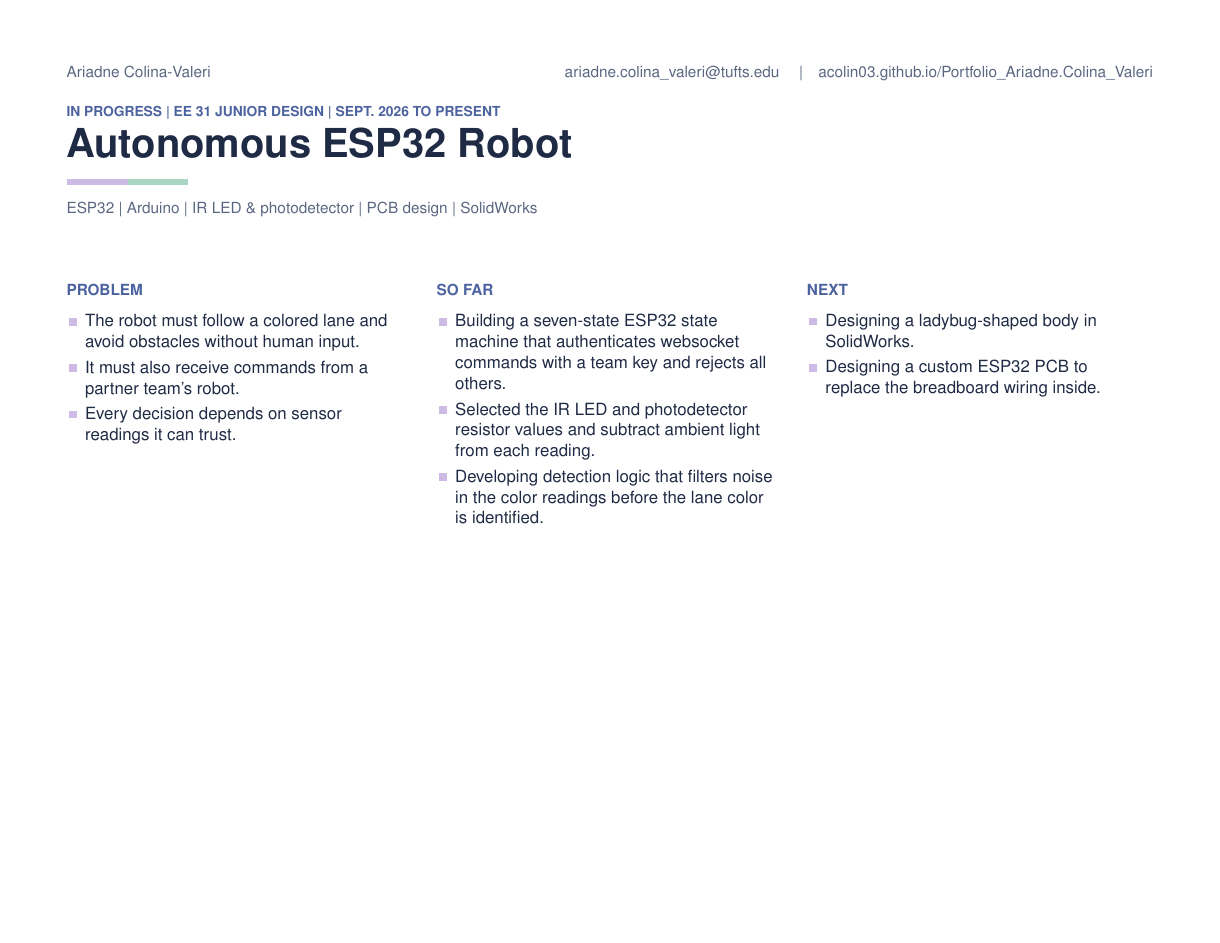
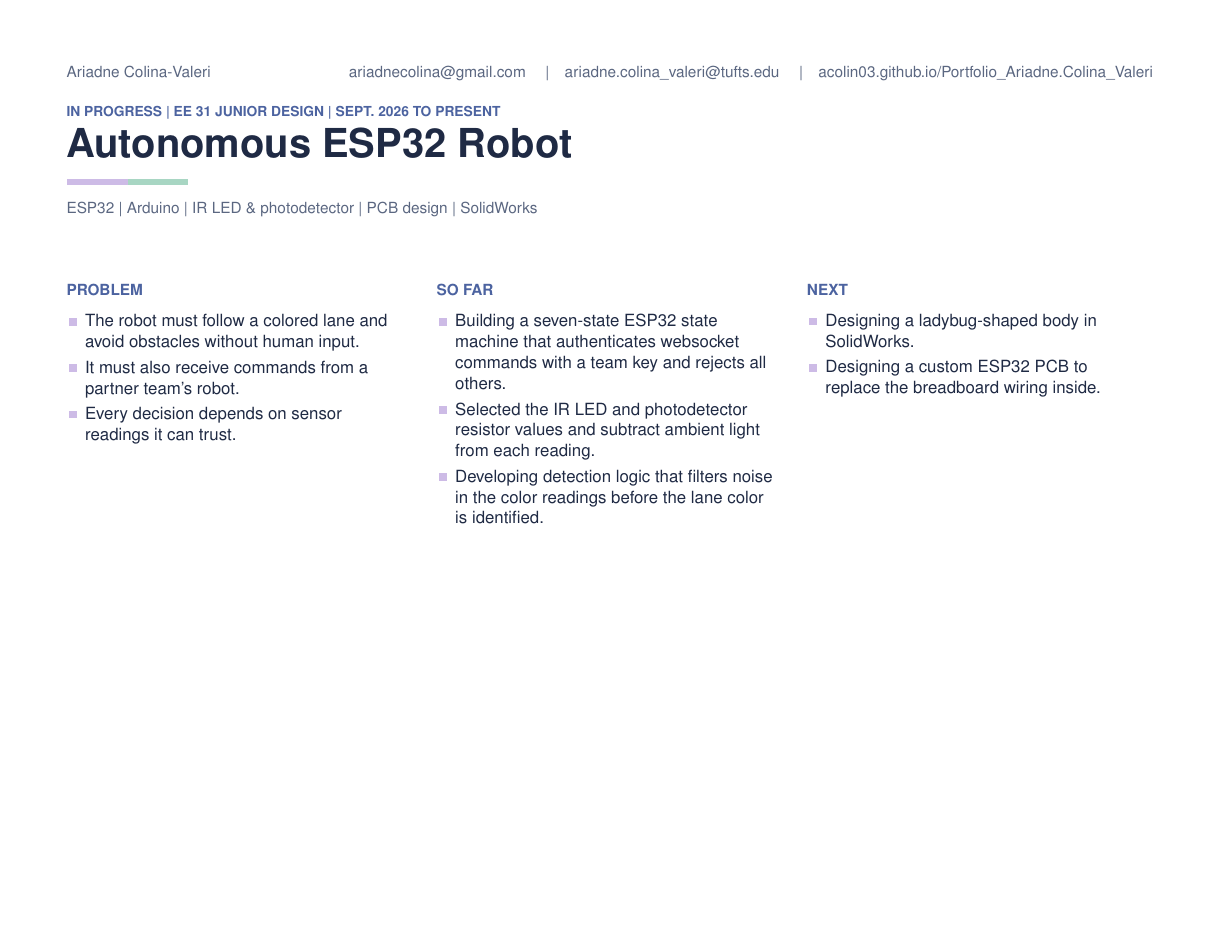
Before and after one commit to Acolin03/Portfolio_Ariadne.Colina_Valeri, a LaTeX document (portfolio-pdf/portfolio.tex): page 1 of 5. Compiled offline with pdfLaTeX.

Commit message:
List the personal email first and the school email second
Co-Authored-By: Claude Opus 5.5 <noreply@anthropic.com>

```diff
--- a/portfolio-pdf/portfolio.tex
+++ b/portfolio-pdf/portfolio.tex
@@ -31,8 +31,10 @@
 
 % ---- Your details: change them here once ----
 \newcommand{\myname}{Ariadne Colina-Valeri}
-\newcommand{\myemail}{ariadne.colina\_valeri@tufts.edu}
-\newcommand{\myemailurl}{mailto:ariadne.colina_valeri@tufts.edu}
+\newcommand{\myemail}{ariadnecolina@gmail.com}
+\newcommand{\myemailurl}{mailto:ariadnecolina@gmail.com}
+\newcommand{\myschoolemail}{ariadne.colina\_valeri@tufts.edu}
+\newcommand{\myschoolemailurl}{mailto:ariadne.colina_valeri@tufts.edu}
 \newcommand{\mysite}{acolin03.github.io/Portfolio\_Ariadne.Colina\_Valeri}
 \newcommand{\mysiteurl}{https://acolin03.github.io/Portfolio_Ariadne.Colina_Valeri/}
 
@@ -55,7 +57,7 @@
 %   #8 problem items    #9 solution and result (use \solution and \result inside)
 \newcommand{\project}[9]{%
   \clearpage
-  {\small\color{sub}\myname \hfill \href{\myemailurl}{\myemail} \quad\textbar\quad \href{\mysiteurl}{\mysite}}\par
+  {\small\color{sub}\myname \hfill \href{\myemailurl}{\myemail} \quad\textbar\quad \href{\myschoolemailurl}{\myschoolemail} \quad\textbar\quad \href{\mysiteurl}{\mysite}}\par
   \vspace{0.16in}
   {\footnotesize\bfseries\color{blue}\MakeUppercase{#2}}\par
   \vspace{0.09in}
@@ -87,7 +89,7 @@
 %   #1 title   #2 course and date   #3 skills   #4 problem items   #5 \sofar{...} and \nextsteps{...}
 \newcommand{\projectinprogress}[5]{%
   \clearpage
-  {\small\color{sub}\myname \hfill \href{\myemailurl}{\myemail} \quad\textbar\quad \href{\mysiteurl}{\mysite}}\par
+  {\small\color{sub}\myname \hfill \href{\myemailurl}{\myemail} \quad\textbar\quad \href{\myschoolemailurl}{\myschoolemail} \quad\textbar\quad \href{\mysiteurl}{\mysite}}\par
   \vspace{0.16in}
   {\footnotesize\bfseries\color{blue}\MakeUppercase{#2}}\par
   \vspace{0.09in}
```
Also changed, not shown: 2 other files.
